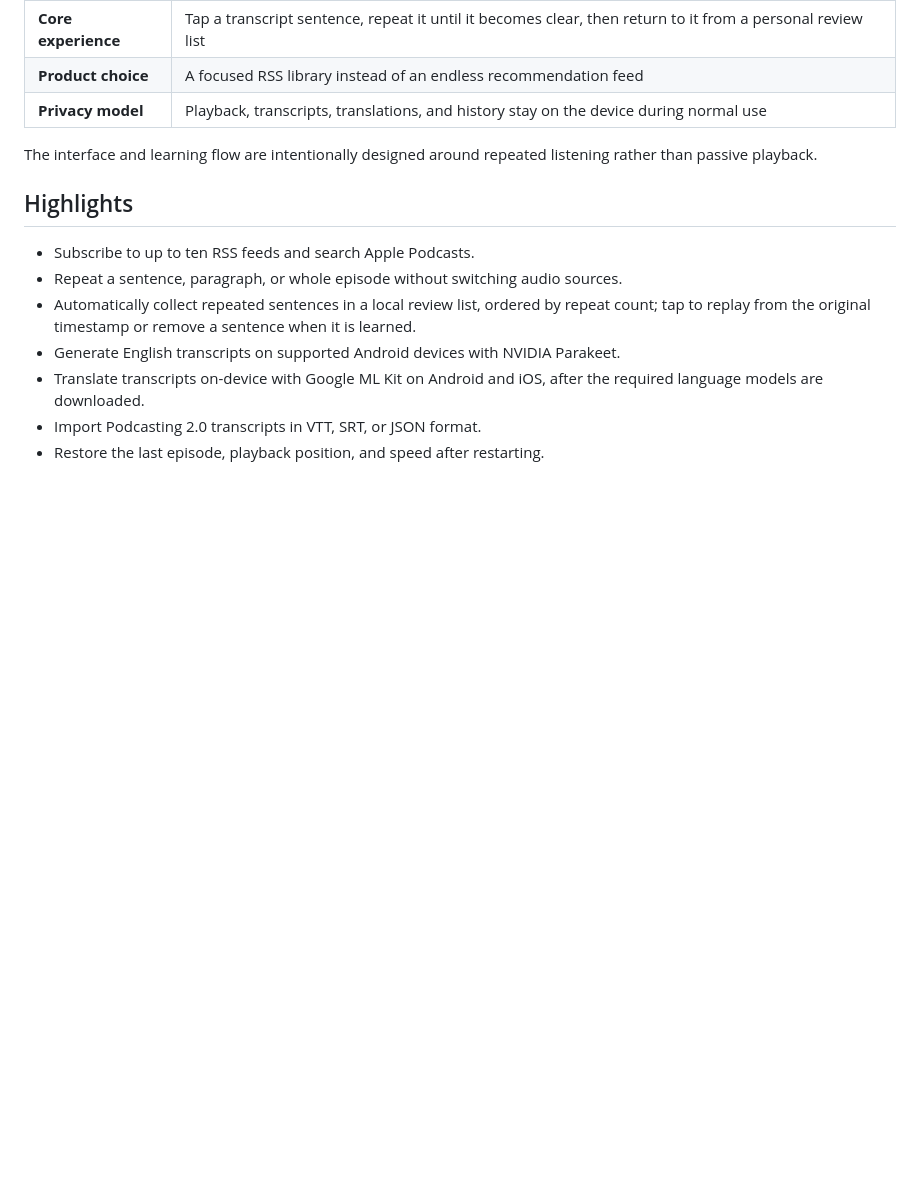
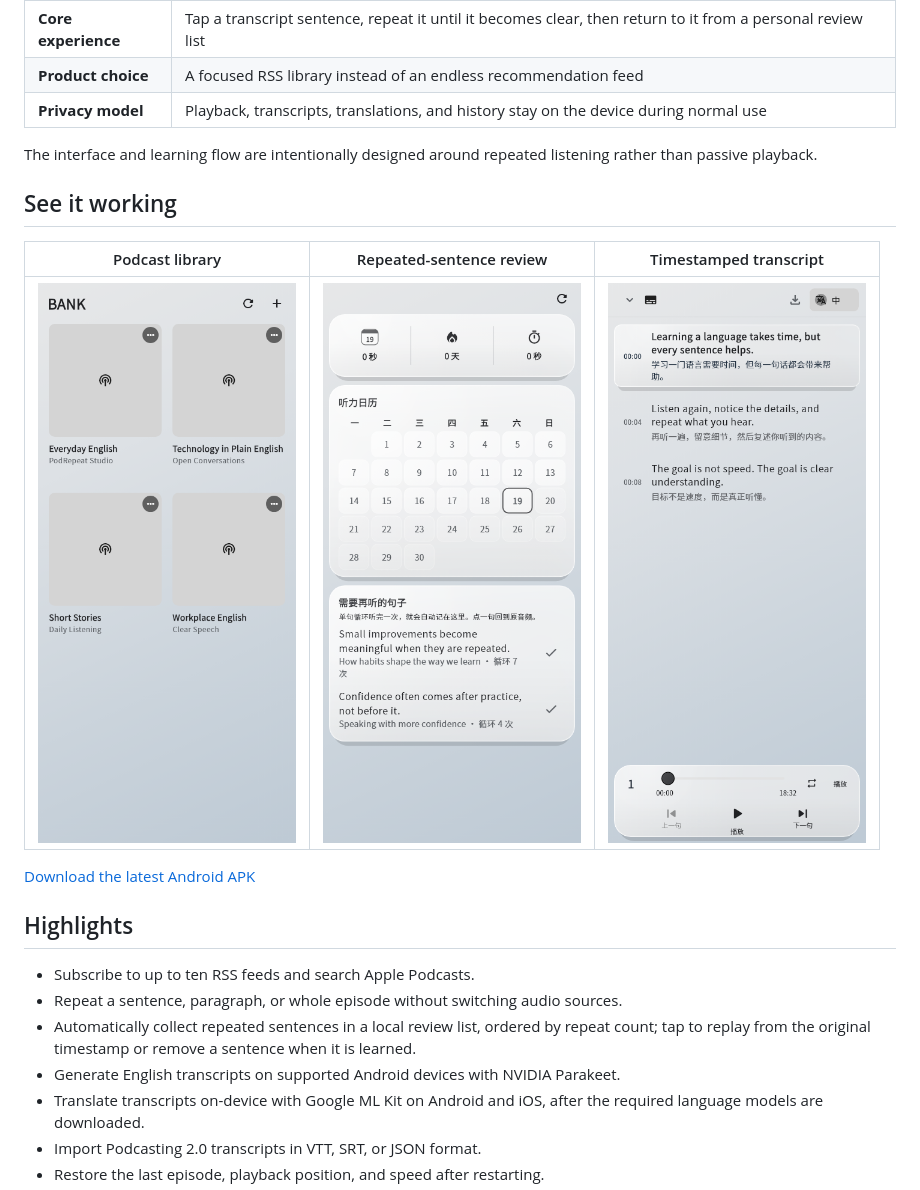
Before and after one commit to BitForLI/ListenMoney, a Markdown page: README.md, the part around the change. GitHub-like rendering; pictures changed too: docs/screenshots/library.png (added), docs/screenshots/review.png (added), docs/screenshots/transcript.png (added); blank space fills up the shorter version.

Commit message:
Publish PodRepeat screenshots and Android release

```diff
--- a/README.md
+++ b/README.md
@@ -13,6 +13,14 @@ PodRepeat is a local-first podcast player for learners who want to study a few f
 | **Privacy model** | Playback, transcripts, translations, and history stay on the device during normal use |
 
 The interface and learning flow are intentionally designed around repeated listening rather than passive playback.
+
+## See it working
+
+| Podcast library | Repeated-sentence review | Timestamped transcript |
+| --- | --- | --- |
+| <img src="docs/screenshots/library.png" alt="PodRepeat podcast library" width="260"> | <img src="docs/screenshots/review.png" alt="PodRepeat repeated-sentence review list" width="260"> | <img src="docs/screenshots/transcript.png" alt="PodRepeat timestamped bilingual transcript" width="260"> |
+
+[Download the latest Android APK](https://github.com/BitForLI/language-learning-podcast-app/releases/latest/download/podrepeat-android.apk)
 
 ## Highlights
 
```
Also changed, not shown: 5 other files.
